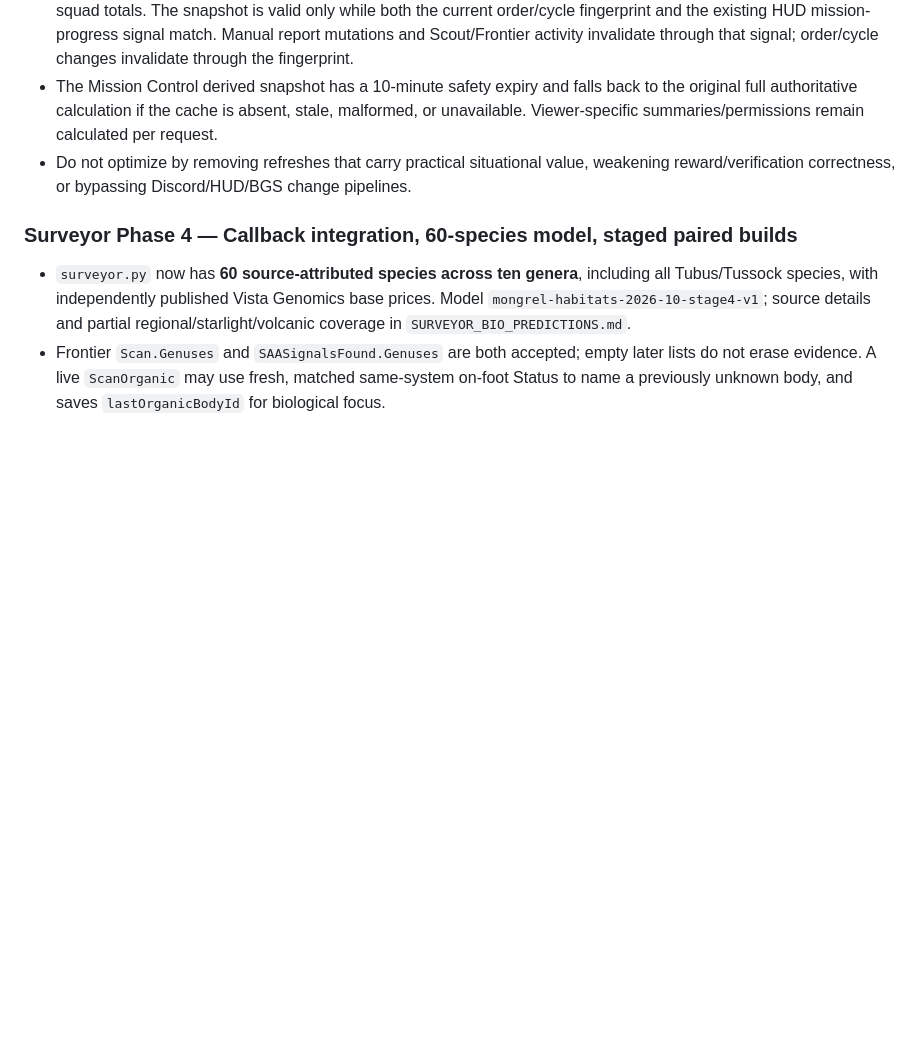
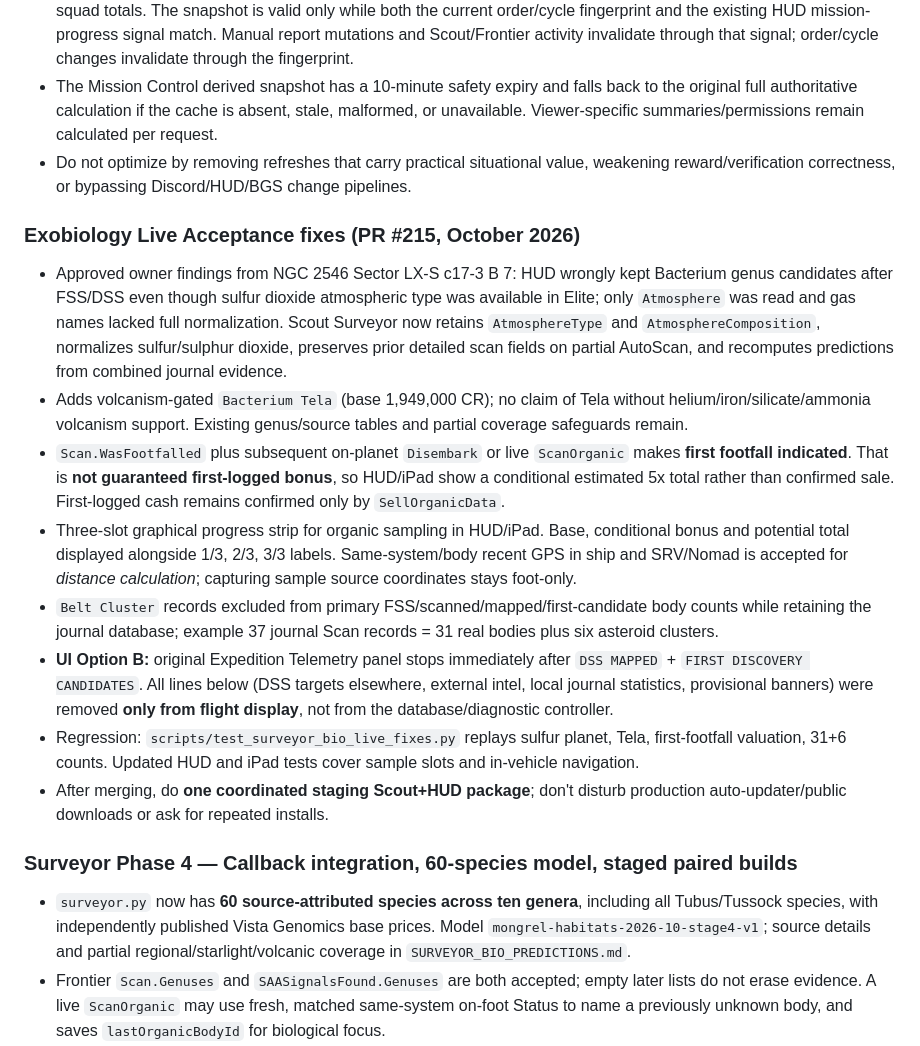
Before and after one commit to CMDRWolf258/mongrels-squadron, a Markdown page: PROJECT_CONTEXT.md, the part around the change. Rendered like a GitHub page; blank space fills up the shorter version.

Commit message:
Document approved Exobiology live fixes and exact Surveyor panel cleanup boundary

```diff
--- a/PROJECT_CONTEXT.md
+++ b/PROJECT_CONTEXT.md
@@ -58,6 +58,17 @@ Wolf uses desktop, phone, and iPad. Member/admin tools must remain practical on
 - Daily Order/Mission Control shared progress uses a derived current-cycle snapshot of manual report records + verified squad totals. The snapshot is valid only while both the current order/cycle fingerprint and the existing HUD mission-progress signal match. Manual report mutations and Scout/Frontier activity invalidate through that signal; order/cycle changes invalidate through the fingerprint.
 - The Mission Control derived snapshot has a 10-minute safety expiry and falls back to the original full authoritative calculation if the cache is absent, stale, malformed, or unavailable. Viewer-specific summaries/permissions remain calculated per request.
 - Do not optimize by removing refreshes that carry practical situational value, weakening reward/verification correctness, or bypassing Discord/HUD/BGS change pipelines.
+
+### Exobiology Live Acceptance fixes (PR #215, October 2026)
+
+- Approved owner findings from NGC 2546 Sector LX-S c17-3 B 7: HUD wrongly kept Bacterium genus candidates after FSS/DSS even though sulfur dioxide atmospheric type was available in Elite; only `Atmosphere` was read and gas names lacked full normalization. Scout Surveyor now retains `AtmosphereType` and `AtmosphereComposition`, normalizes sulfur/sulphur dioxide, preserves prior detailed scan fields on partial AutoScan, and recomputes predictions from combined journal evidence.
+- Adds volcanism-gated `Bacterium Tela` (base 1,949,000 CR); no claim of Tela without helium/iron/silicate/ammonia volcanism support. Existing genus/source tables and partial coverage safeguards remain.
+- `Scan.WasFootfalled` plus subsequent on-planet `Disembark` or live `ScanOrganic` makes **first footfall indicated**. That is **not guaranteed first-logged bonus**, so HUD/iPad show a conditional estimated 5x total rather than confirmed sale. First-logged cash remains confirmed only by `SellOrganicData`.
+- Three-slot graphical progress strip for organic sampling in HUD/iPad. Base, conditional bonus and potential total displayed alongside 1/3, 2/3, 3/3 labels. Same-system/body recent GPS in ship and SRV/Nomad is accepted for *distance calculation*; capturing sample source coordinates stays foot-only.
+- `Belt Cluster` records excluded from primary FSS/scanned/mapped/first-candidate body counts while retaining the journal database; example 37 journal Scan records = 31 real bodies plus six asteroid clusters.
+- **UI Option B:** original Expedition Telemetry panel stops immediately after `DSS MAPPED` + `FIRST DISCOVERY CANDIDATES`. All lines below (DSS targets elsewhere, external intel, local journal statistics, provisional banners) were removed **only from flight display**, not from the database/diagnostic controller.
+- Regression: `scripts/test_surveyor_bio_live_fixes.py` replays sulfur planet, Tela, first-footfall valuation, 31+6 counts. Updated HUD and iPad tests cover sample slots and in-vehicle navigation.
+- After merging, do **one coordinated staging Scout+HUD package**; don't disturb production auto-updater/public downloads or ask for repeated installs.
 
 ### Surveyor Phase 4 — Callback integration, 60-species model, staged paired builds
 
```
